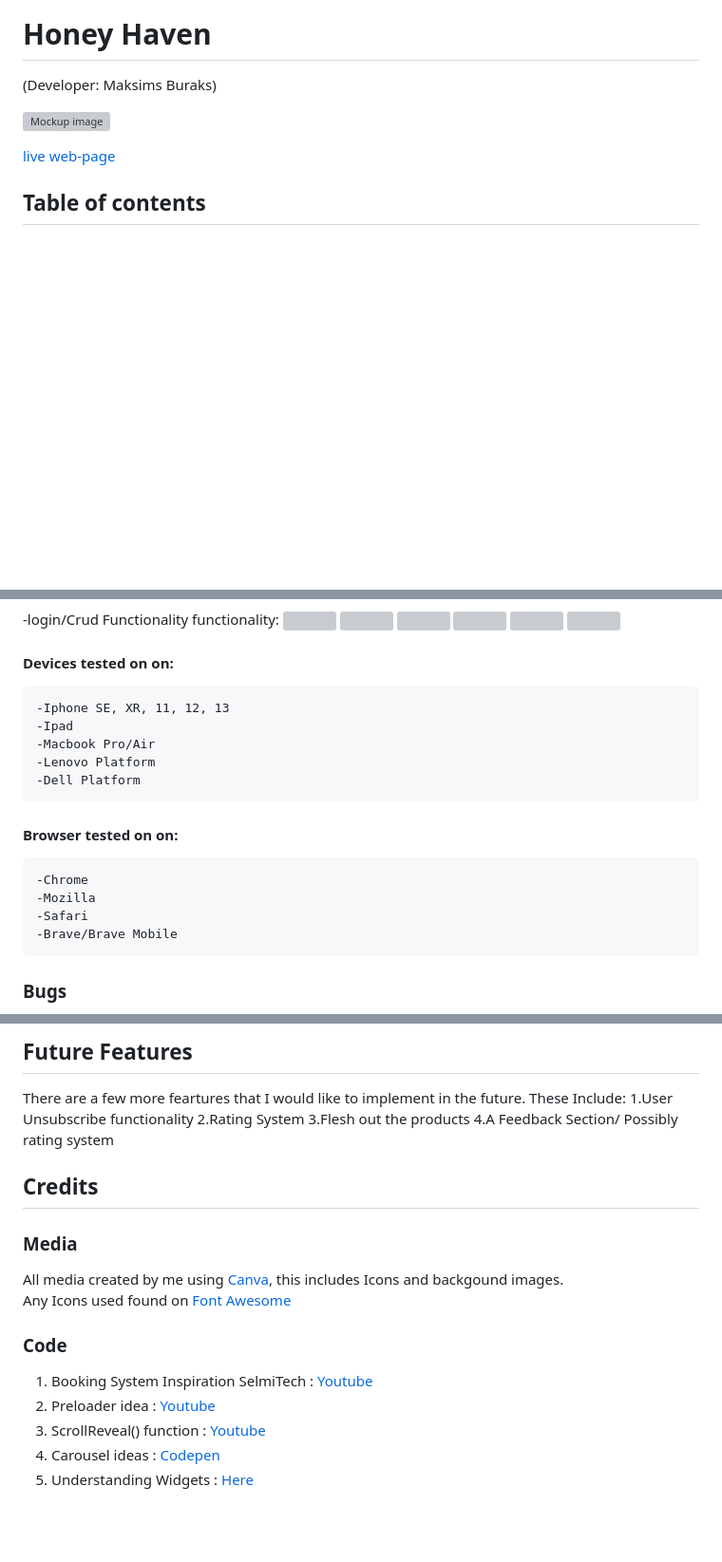
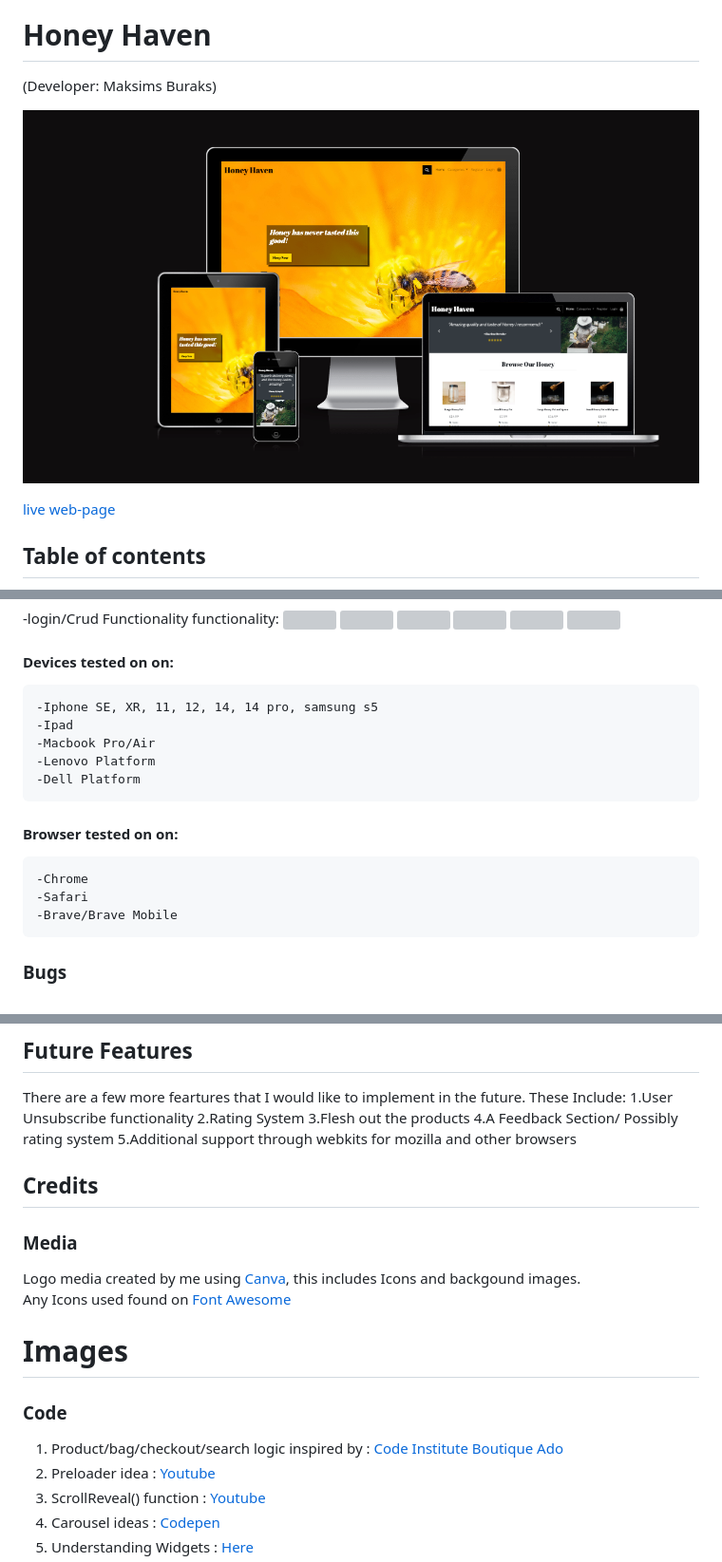
Before and after one commit to Code-Institute-Submissions/MaksimB96-PP5_E-Com.2, a Markdown page: README.md, 3 parts joined by grey strips. Shown: that part at 95% size. Drawn GitHub-style; pictures changed too: docs/am-i-responsive.png (added); blank space fills up the shorter version; grey boxes are pictures that could not be loaded.

Commit message:
Add: read me updates

```diff
--- a/README.md
+++ b/README.md
@@ -2,5 +2,5 @@
 
 (Developer: Maksims Buraks)
 
-![Mockup image](docs/mf-banner.png)
+![Mockup image](docs/am-i-responsive.png)
 
@@ -299,7 +299,7 @@ JSHint validator was utilised in order to make sure the javascript code passes s
 
 
 #### Devices tested on on:
-    -Iphone SE, XR, 11, 12, 13
+    -Iphone SE, XR, 11, 12, 14, 14 pro, samsung s5
     -Ipad
     -Macbook Pro/Air
     -Lenovo Platform
@@ -307,7 +307,6 @@ JSHint validator was utilised in order to make sure the javascript code passes s
 
 #### Browser tested on on:
     -Chrome
-    -Mozilla
     -Safari
     -Brave/Brave Mobile
 
@@ -338,21 +337,26 @@ There are a few more feartures that I would like to implement in the future. The
 2.Rating System
 3.Flesh out the products
 4.A Feedback Section/ Possibly rating system
+5.Additional support through webkits for mozilla and other browsers
 
 
 ## Credits
 
 ### Media
 
-All media created by me using  <a href="https://www.canva.com/">Canva</a>, this includes Icons and backgound images.
+Logo media created by me using  <a href="https://www.canva.com/">Canva</a>, this includes Icons and backgound images.
 <br>
 Any Icons used found on <a href="https://fontawesome.com/">Font Awesome</a>
 <br>
 
+# Images
+
+
+
 
 ### Code
 
-1. Booking System Inspiration SelmiTech : <a href="https://www.youtube.com/watch?v=3_3q_dE4_qs&t=649s">Youtube</a>
+1. Product/bag/checkout/search logic inspired by : <a href="https://www.youtube.com/watch?v=3_3q_dE4_qs&t=649s">Code Institute Boutique Ado</a>
 2. Preloader idea : <a href="https://www.youtube.com/watch?v=Yf5d_Zx3AaI">Youtube</a>
 3. ScrollReveal() function : <a href="https://www.youtube.com/watch?v=ePgnR4gHIi4">Youtube</a>
 4. Carousel ideas : <a href="Carousel">Codepen</a>
```
Also changed, not shown: other parts of README.md (+1 -1 lines).
